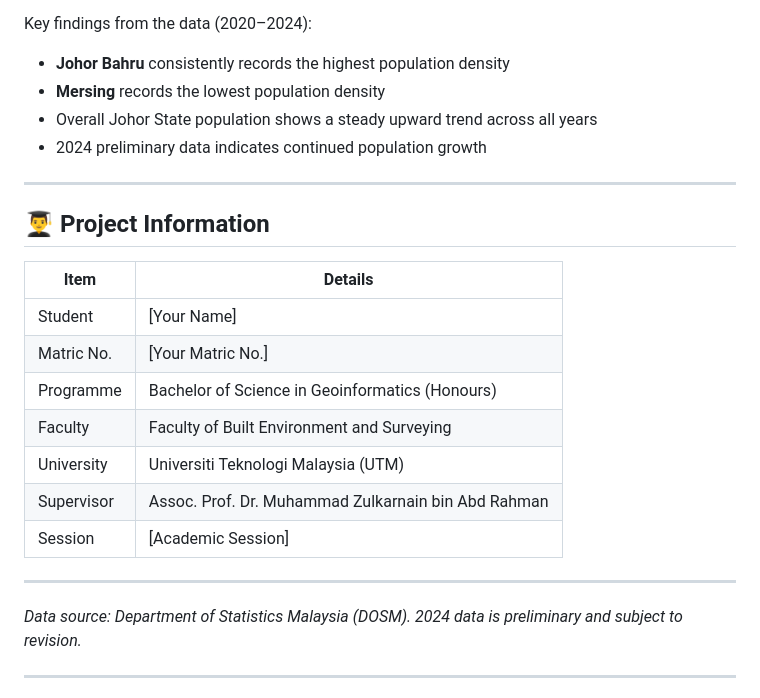
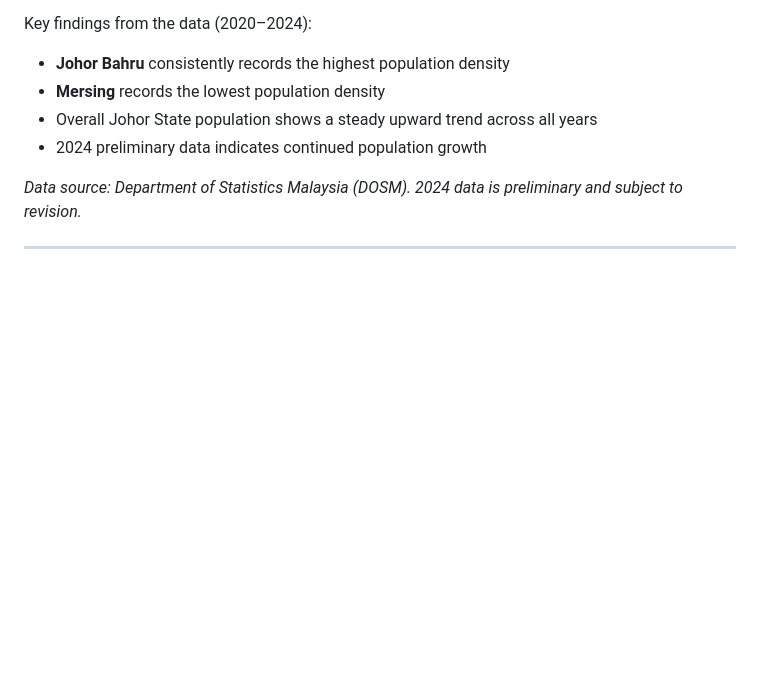
Before and after one commit to azraiy16/Population-Density-Observation-Dashboard-in-Johor-State, a Markdown page: README.md, the part around one of its changes. Rendered like a GitHub page; blank space fills up the shorter version.

```diff
--- a/README.md
+++ b/README.md
@@ -221,21 +202,6 @@ Key findings from the data (2020–2024):
 - Overall Johor State population shows a steady upward trend across all years
 - 2024 preliminary data indicates continued population growth
 
----
-
-## 👨‍🎓 Project Information
-
-| Item | Details |
-|---|---|
-| Student | [Your Name] |
-| Matric No. | [Your Matric No.] |
-| Programme | Bachelor of Science in Geoinformatics (Honours) |
-| Faculty | Faculty of Built Environment and Surveying |
-| University | Universiti Teknologi Malaysia (UTM) |
-| Supervisor | Assoc. Prof. Dr. Muhammad Zulkarnain bin Abd Rahman |
-| Session | [Academic Session] |
-
----
 
 *Data source: Department of Statistics Malaysia (DOSM). 2024 data is preliminary and subject to revision.*
 
```
Also changed, not shown: other parts of README.md (+0 -19 lines).
